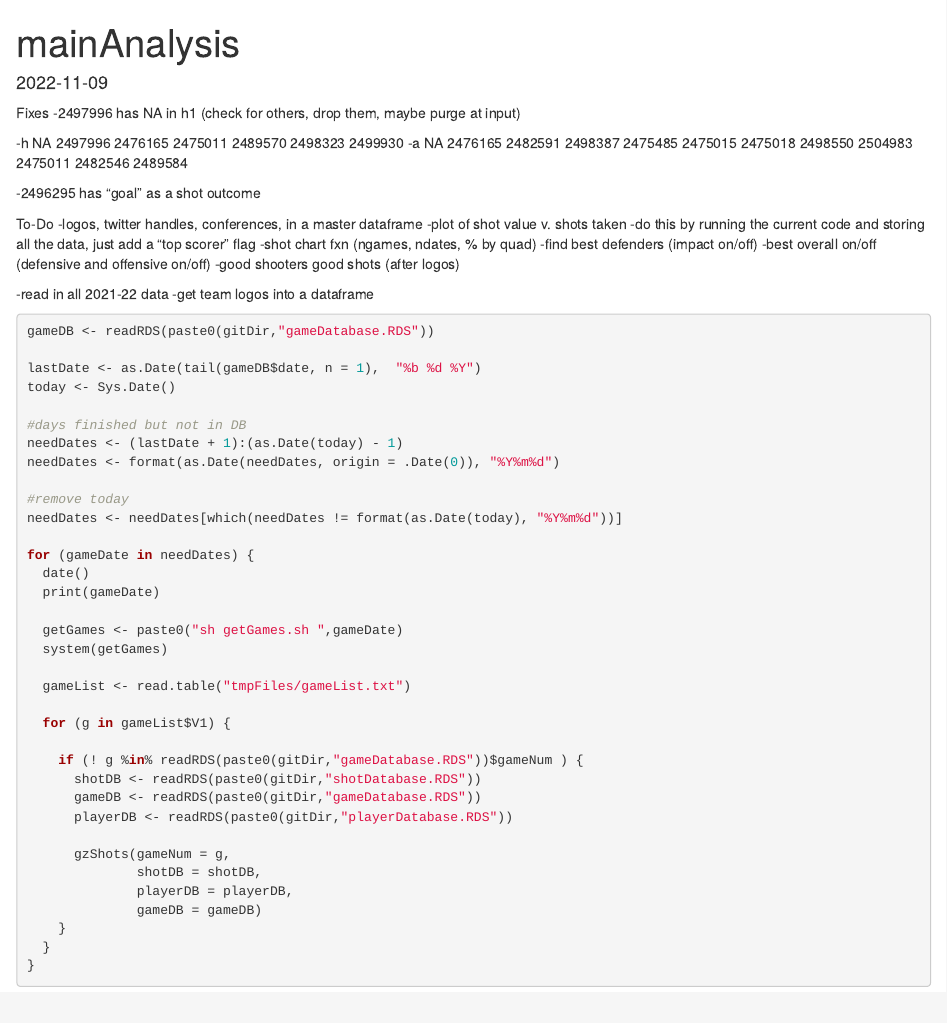
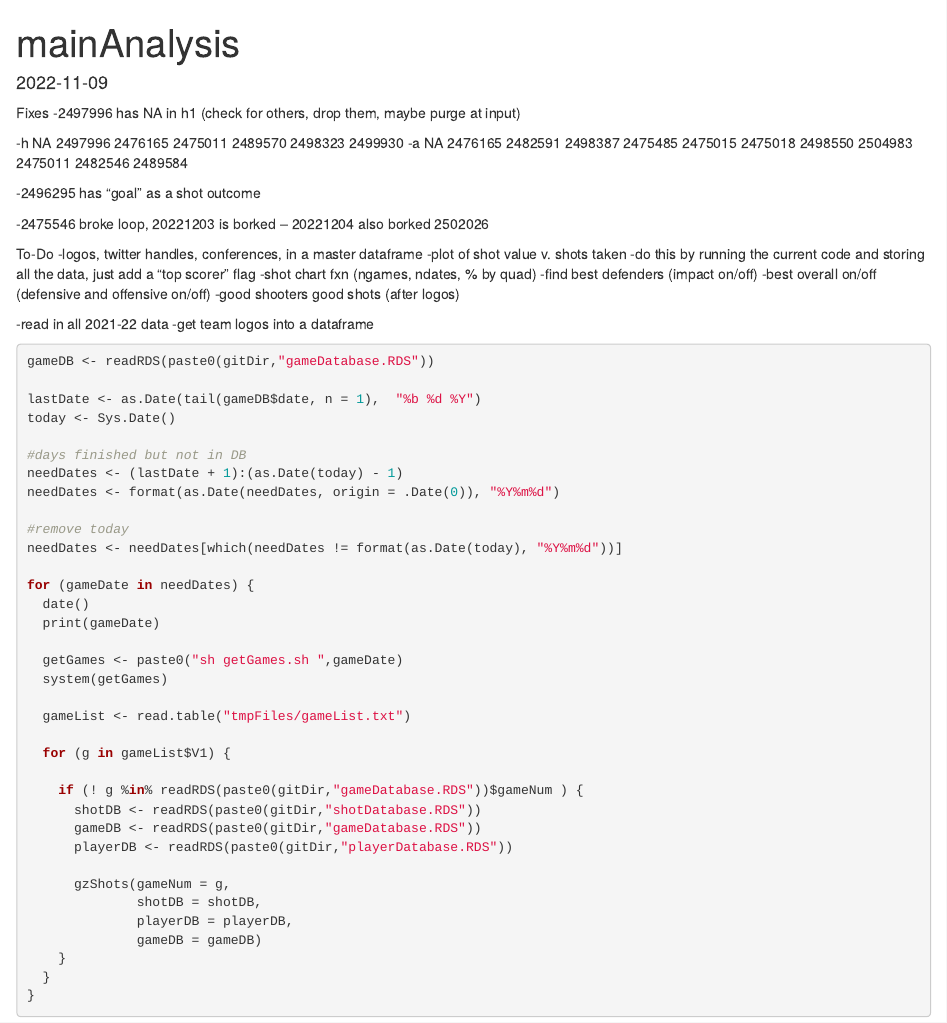
Before and after one commit to cryancampbell/ncaaShots, an R Markdown document (mainAnalysis.Rmd): the page in a window 1100 px wide, from its top. Rendered offline with R 4.5, knitr and Pandoc, with nearby package versions; some code elsewhere in the file could not run offline; common packages that the code uses without loading them are loaded.

Commit message:
Dec 4 with bugs

```diff
--- a/mainAnalysis.Rmd
+++ b/mainAnalysis.Rmd
@@ -29,6 +29,9 @@ Fixes
 -a NA 2476165 2482591 2498387 2475485 2475015 2475018 2498550 2504983 2475011 2482546 2489584
 
 -2496295 has "goal" as a shot outcome
+
+-2475546 broke loop, 20221203 is borked
+-- 20221204 also borked 2502026
 
 
 
```
Also changed, not shown: gameDatabase.RDS, playerDatabase.RDS, shotDatabase.RDS.
